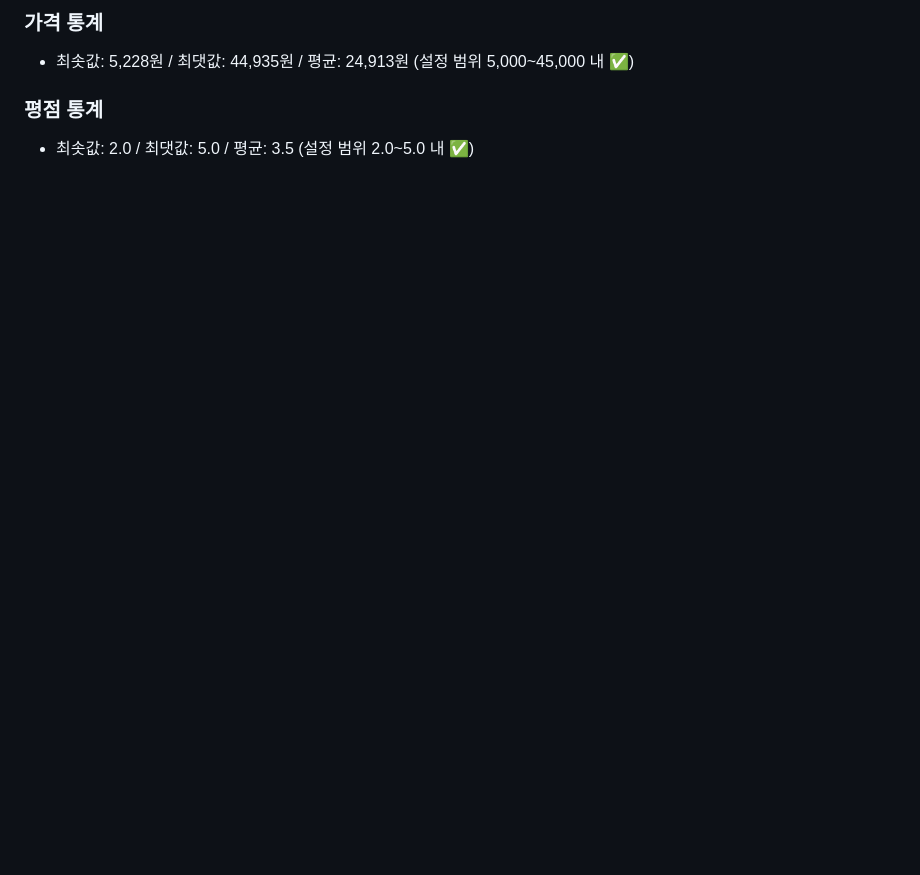
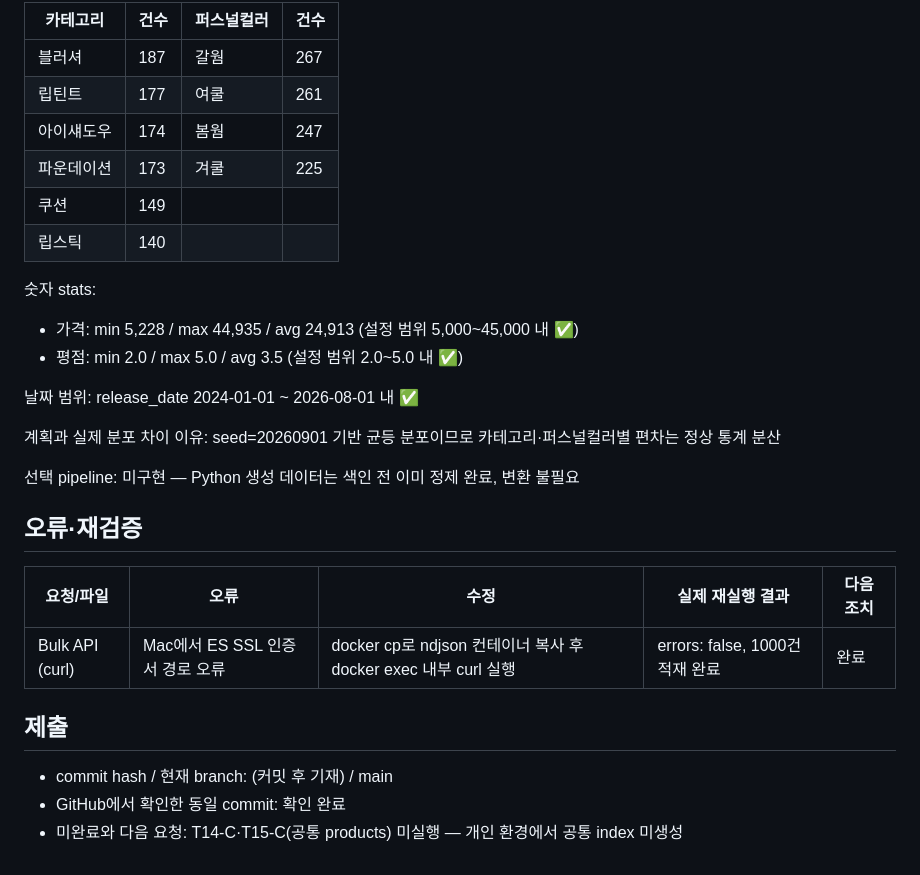
Before and after one commit to jeongyoni/es-pbl-jeongyoni, a Markdown page: evidence/day-02-data.md, the part around one of its changes. Rendered like a GitHub page; blank space fills up the shorter version.

```diff
--- a/evidence/day-02-data.md
+++ b/evidence/day-02-data.md
@@ -133,6 +130,31 @@ beauty-products 0     r      STARTED 1000 354.6kb 354.6kb 172.18.0.4 es02
 
-### 가격 통계
-- 최솟값: 5,228원 / 최댓값: 44,935원 / 평균: 24,913원 (설정 범위 5,000~45,000 내 ✅)
+| 카테고리 | 건수 | 퍼스널컬러 | 건수 |
+|---|---|---|---|
+| 블러셔 | 187 | 갈웜 | 267 |
+| 립틴트 | 177 | 여쿨 | 261 |
+| 아이섀도우 | 174 | 봄웜 | 247 |
+| 파운데이션 | 173 | 겨쿨 | 225 |
+| 쿠션 | 149 | | |
+| 립스틱 | 140 | | |
 
-### 평점 통계
-- 최솟값: 2.0 / 최댓값: 5.0 / 평균: 3.5 (설정 범위 2.0~5.0 내 ✅)
+숫자 stats:
+- 가격: min 5,228 / max 44,935 / avg 24,913 (설정 범위 5,000~45,000 내 ✅)
+- 평점: min 2.0 / max 5.0 / avg 3.5 (설정 범위 2.0~5.0 내 ✅)
+
+날짜 범위: release_date 2024-01-01 ~ 2026-08-01 내 ✅
+
+계획과 실제 분포 차이 이유: seed=20260901 기반 균등 분포이므로 카테고리·퍼스널컬러별 편차는 정상 통계 분산
+
+선택 pipeline: 미구현 — Python 생성 데이터는 색인 전 이미 정제 완료, 변환 불필요
+
+## 오류·재검증
+
+| 요청/파일 | 오류 | 수정 | 실제 재실행 결과 | 다음 조치 |
+|---|---|---|---|---|
+| Bulk API (curl) | Mac에서 ES SSL 인증서 경로 오류 | docker cp로 ndjson 컨테이너 복사 후 docker exec 내부 curl 실행 | errors: false, 1000건 적재 완료 | 완료 |
+
+## 제출
+
+- commit hash / 현재 branch: (커밋 후 기재) / main
+- GitHub에서 확인한 동일 commit: 확인 완료
+- 미완료와 다음 요청: T14-C·T15-C(공통 products) 미실행 — 개인 환경에서 공통 index 미생성
```
Also changed, not shown: other parts of evidence/day-02-data.md (+69 -72 lines).
